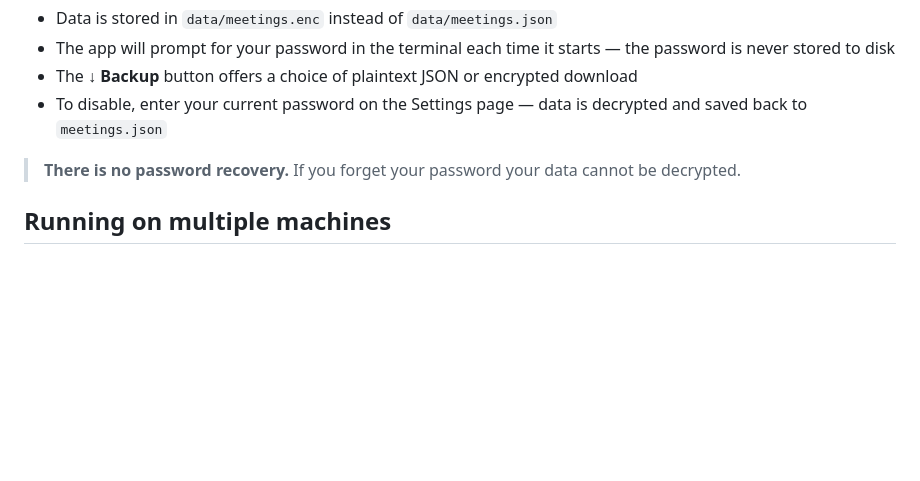
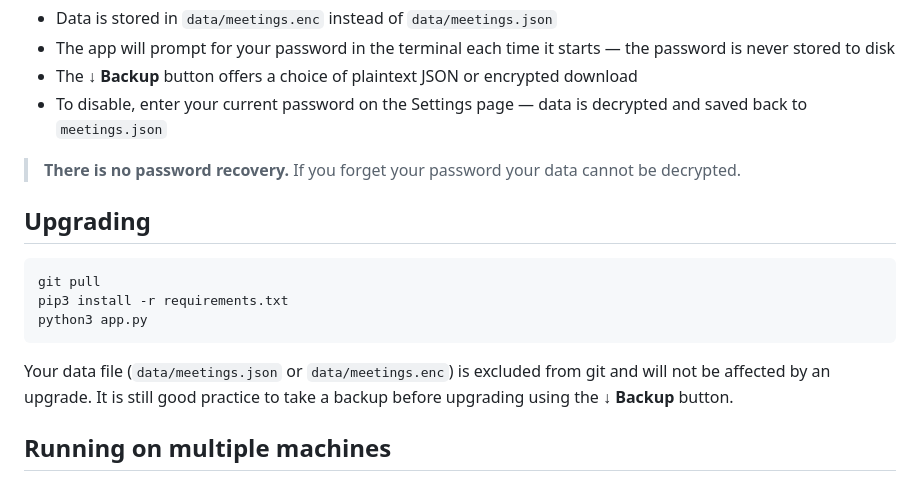
Before and after one commit to jms42/OneOnOneNotes, a Markdown page: README.md, the part around the change. GitHub-like rendering; blank space fills up the shorter version.

Commit message:
Add upgrade section to README
Co-Authored-By: Claude Sonnet 4.6 <noreply@anthropic.com>

````diff
--- a/README.md
+++ b/README.md
@@ -56,6 +56,16 @@ Enable encryption from the **⚙ Settings** page. Once enabled:
 
 > **There is no password recovery.** If you forget your password your data cannot be decrypted.
 
+## Upgrading
+
+```bash
+git pull
+pip3 install -r requirements.txt
+python3 app.py
+```
+
+Your data file (`data/meetings.json` or `data/meetings.enc`) is excluded from git and will not be affected by an upgrade. It is still good practice to take a backup before upgrading using the **↓ Backup** button.
+
 ## Running on multiple machines
 
 If you keep the project folder in OneDrive (or another sync service), the data file syncs automatically. Avoid running the app on two machines at the same time to prevent write conflicts.
````
